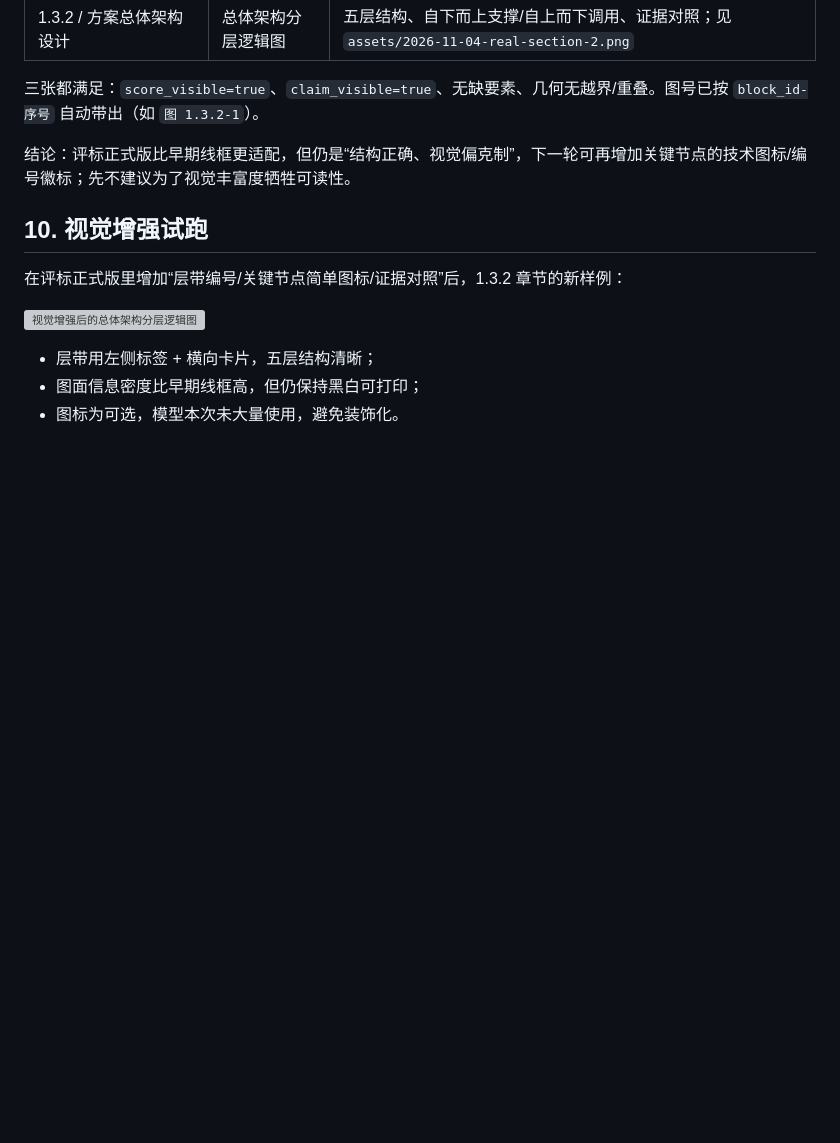
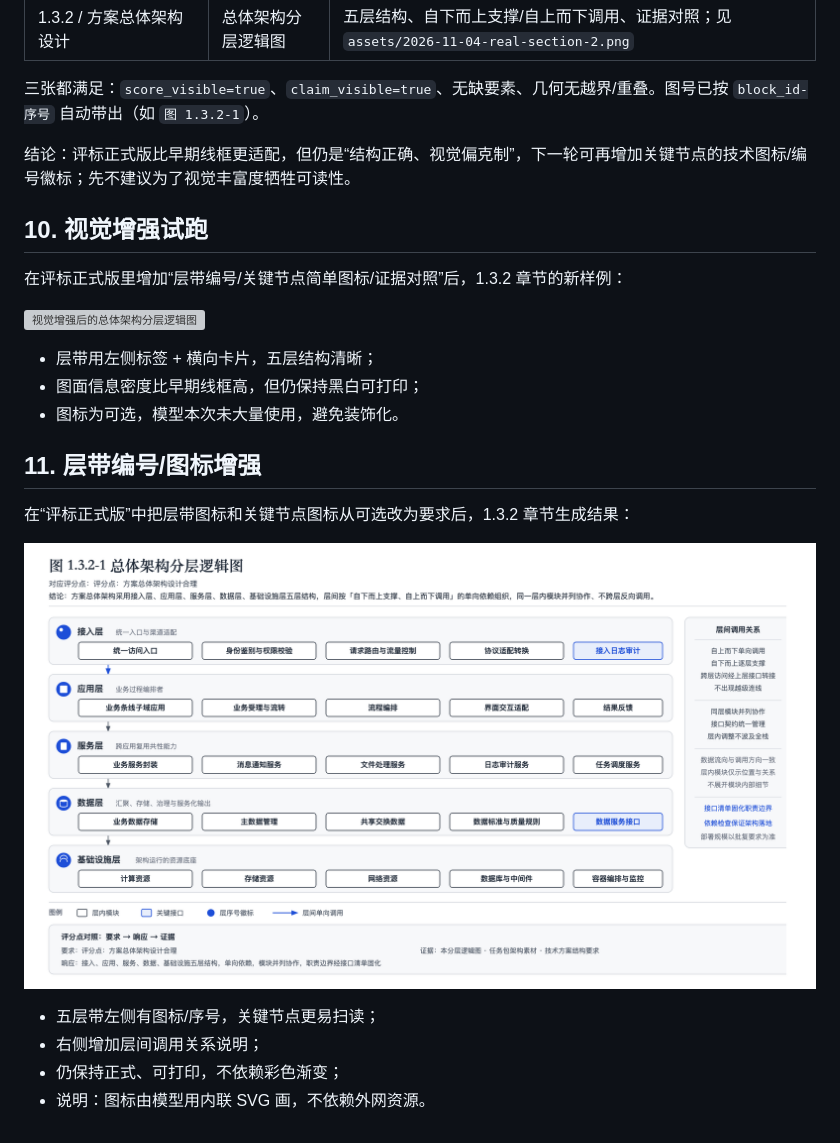
Before and after one commit to shelby982/tech-solution-generator, a Markdown page: docs/reviews/2026-11-03-生图-输入与场景核查.md, the part around the change. Drawn GitHub-style; pictures changed too: docs/reviews/assets/2026-11-04-real-section-2c.png (added); blank space fills up the shorter version; grey boxes are pictures that could not be loaded.

```diff
--- a/docs/reviews/2026-11-03-生图-输入与场景核查.md
+++ b/docs/reviews/2026-11-03-生图-输入与场景核查.md
@@ -350,3 +350,14 @@
 - 层带用左侧标签 + 横向卡片，五层结构清晰；
 - 图面信息密度比早期线框高，但仍保持黑白可打印；
 - 图标为可选，模型本次未大量使用，避免装饰化。
+
+## 11. 层带编号/图标增强
+
+在“评标正式版”中把层带图标和关键节点图标从可选改为要求后，1.3.2 章节生成结果：
+
+![层带图标增强样例](assets/2026-11-04-real-section-2c.png)
+
+- 五层带左侧有图标/序号，关键节点更易扫读；
+- 右侧增加层间调用关系说明；
+- 仍保持正式、可打印，不依赖彩色渐变；
+- 说明：图标由模型用内联 SVG 画，不依赖外网资源。
```
Also changed, not shown: docs/design/生图-DiagramDesign技能接入-实施记录.md (+1 -1 lines), 1 other file.
